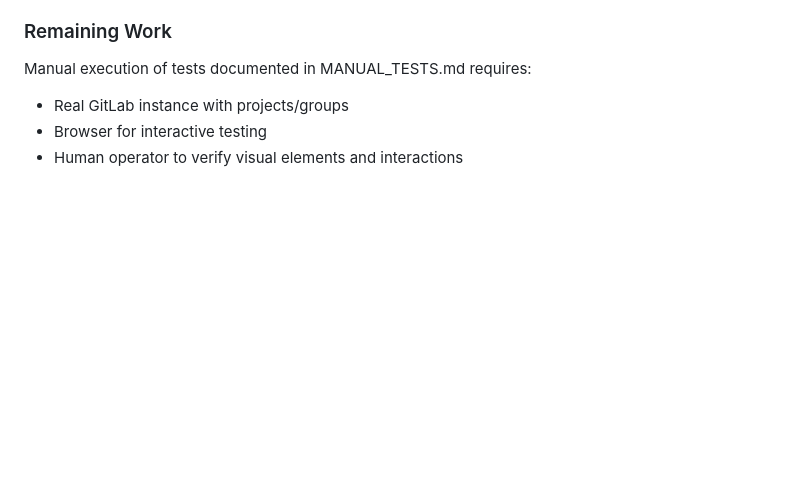
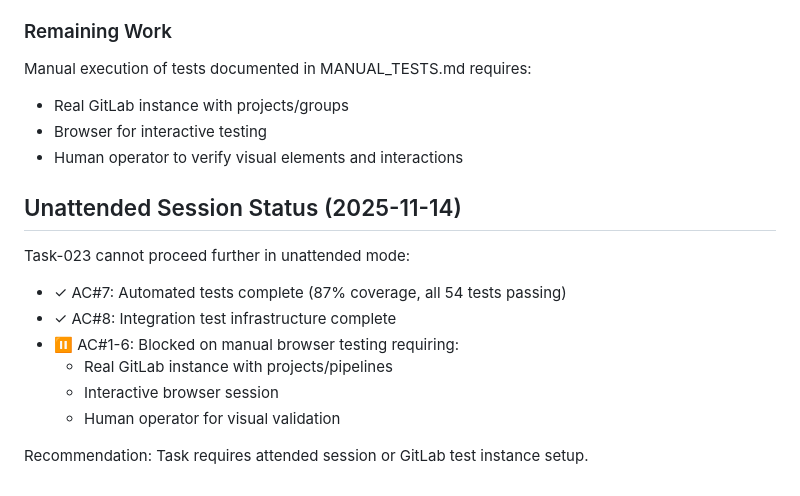
Before and after one commit to eisbaw/gitlab_ci_viz, a Markdown page: backlog/tasks/task-023 - Test-with-multiple-projects-and-time-ranges.md, the part around one of its changes. Rendered like a GitHub page; blank space fills up the shorter version.

Commit message:
docs: document unattended session blocker for task-023
Task-023 requires manual browser testing with real GitLab instance which
cannot be completed in unattended mode. Automated testing (AC#7, AC#8)
is complete with 54 tests passing and 87% coverage.

🤖 Generated with [Claude Code](https://claude.com/claude-code)

Co-Authored-By: Claude <noreply@anthropic.com>

```diff
--- a/backlog/tasks/task-023 - Test-with-multiple-projects-and-time-ranges.md
+++ b/backlog/tasks/task-023 - Test-with-multiple-projects-and-time-ranges.md
@@ -162,4 +162,16 @@ Manual execution of tests documented in MANUAL_TESTS.md requires:
 - Real GitLab instance with projects/groups
 - Browser for interactive testing
 - Human operator to verify visual elements and interactions
+
+## Unattended Session Status (2025-11-14)
+
+Task-023 cannot proceed further in unattended mode:
+- ✓ AC#7: Automated tests complete (87% coverage, all 54 tests passing)
+- ✓ AC#8: Integration test infrastructure complete
+- ⏸ AC#1-6: Blocked on manual browser testing requiring:
+  * Real GitLab instance with projects/pipelines
+  * Interactive browser session
+  * Human operator for visual validation
+
+Recommendation: Task requires attended session or GitLab test instance setup.
 <!-- SECTION:NOTES:END -->
```
Also changed, not shown: other parts of backlog/tasks/task-023 - Test-with-multiple-projects-and-time-ranges.md (+1 -1 lines).
